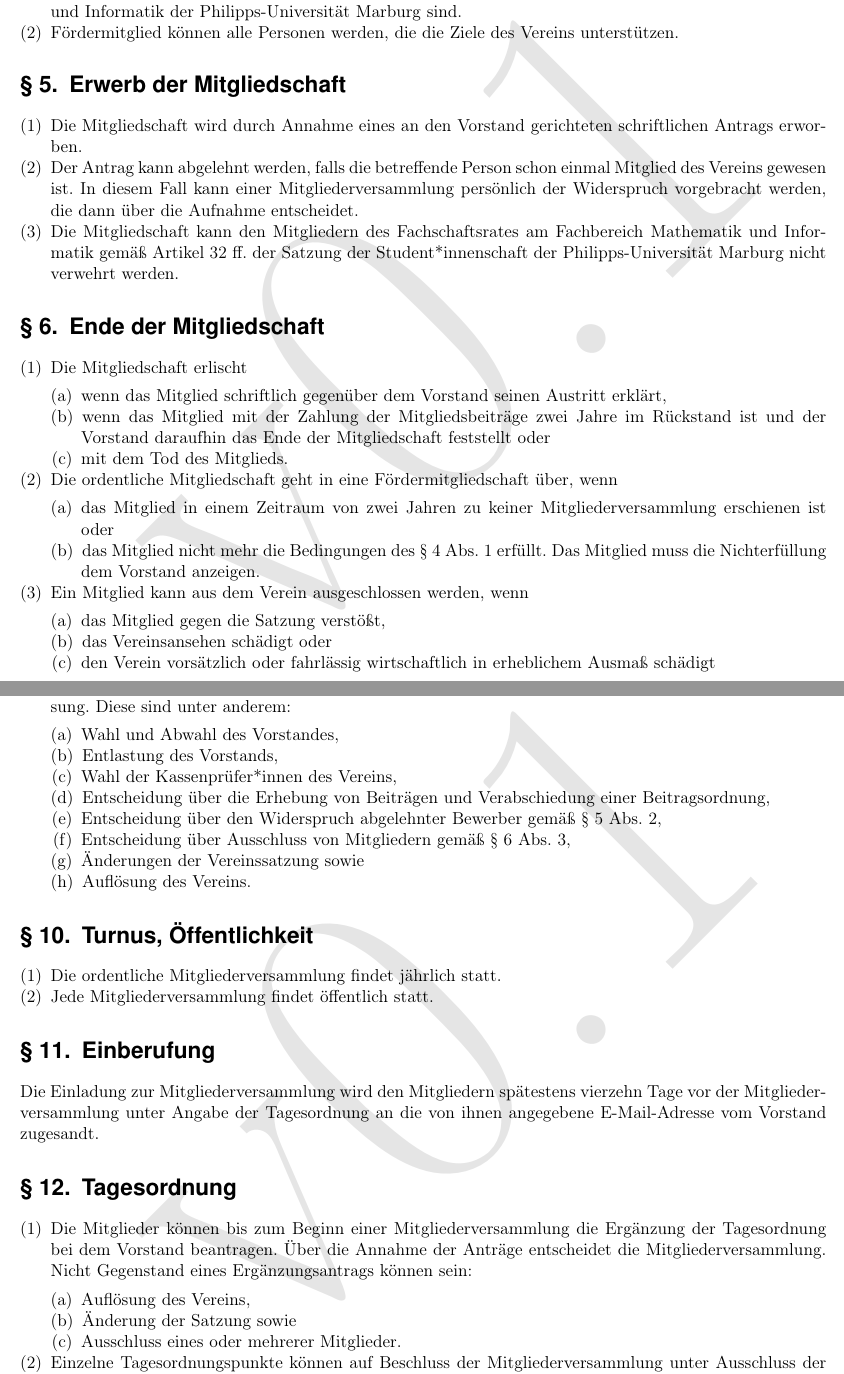
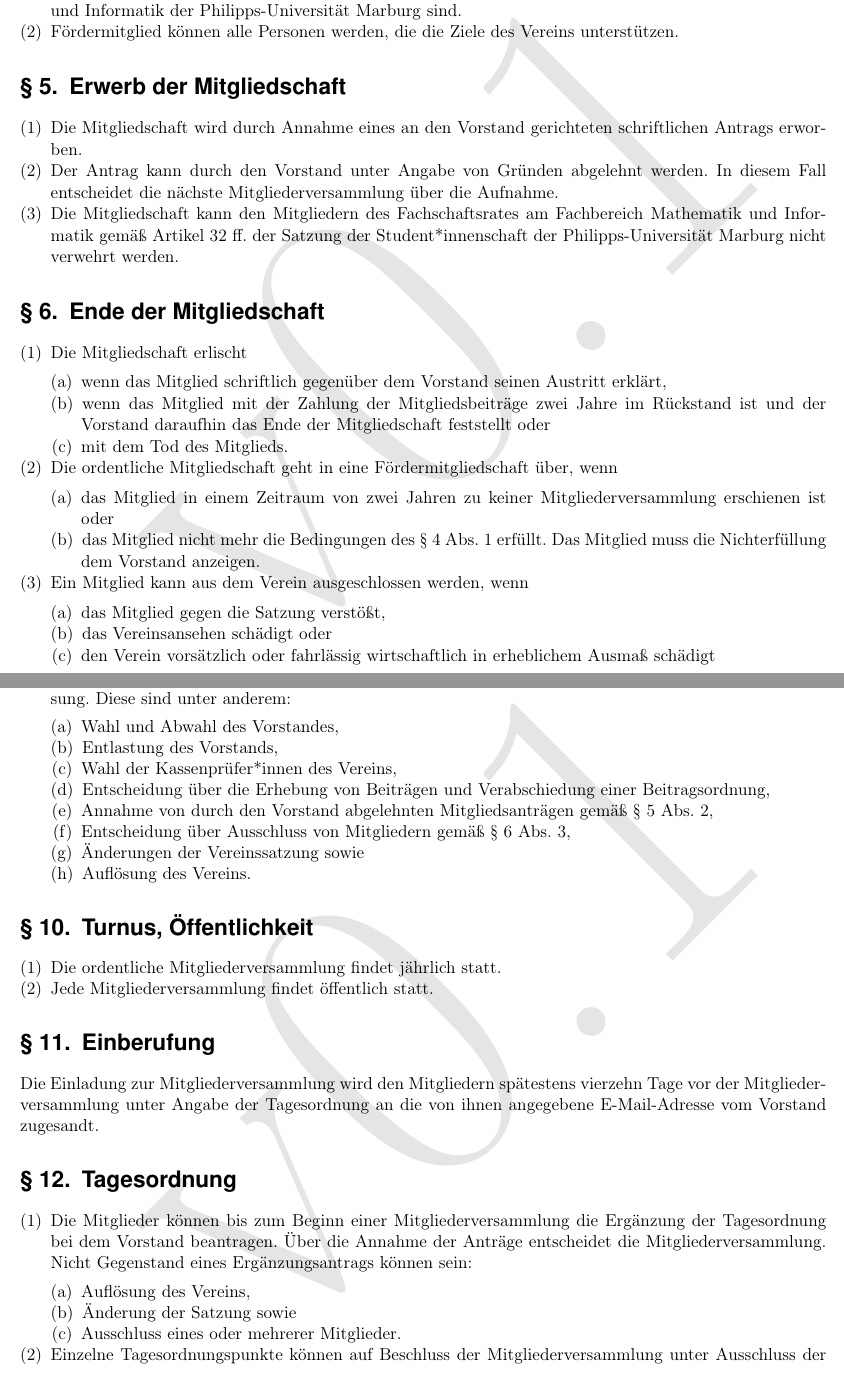
Before and after one commit to Fachschaft-FB12/Satzung-MInfo, a LaTeX document (Satzung.tex, which reads kapitel/02_rechtsverhaeltnisse.tex, kapitel/03_mitgliederversammlung.tex): two parts of pages 4 and 6 of 9, joined at a grey line, cut so that both start at the same text. Compiled offline with pdfLaTeX.

Commit message:
Änderung: Erwerb der Mitgliedschaft

```diff
--- a/kapitel/02_rechtsverhaeltnisse.tex
+++ b/kapitel/02_rechtsverhaeltnisse.tex
@@ -10,7 +10,7 @@
 \section{Erwerb der Mitgliedschaft}\label{sec:erwerb_der_mitgliedschaft}
 \begin{absätze}
     \item Die Mitgliedschaft wird durch Annahme eines an den Vorstand gerichteten schriftlichen Antrags erworben.
-    \item Der Antrag kann abgelehnt werden, falls die betreffende Person schon einmal Mitglied des Vereins gewesen ist. In diesem Fall kann einer Mitgliederversammlung persönlich der Widerspruch vorgebracht werden, die dann über die Aufnahme entscheidet.
+    \item Der Antrag kann durch den Vorstand unter Angabe von Gründen abgelehnt werden. In diesem Fall entscheidet die nächste Mitgliederversammlung über die Aufnahme.
     \item Die Mitgliedschaft kann den Mitgliedern des Fachschaftsrates am \Fachbereich{} gemäß \VerweisFachschaftsrat{} nicht verwehrt werden.
 \end{absätze}
 
--- a/kapitel/03_mitgliederversammlung.tex
+++ b/kapitel/03_mitgliederversammlung.tex
@@ -10,7 +10,7 @@
         \item Entlastung des Vorstands,
         \item Wahl der Kassenprüfer*innen des Vereins,
         \item Entscheidung über die Erhebung von Beiträgen und Verabschiedung einer Beitragsordnung,
-        \item Entscheidung über den Widerspruch abgelehnter Bewerber gemäß \ref{sec:erwerb_der_mitgliedschaft} Abs. 2,
+        \item Annahme von durch den Vorstand abgelehnten Mitgliedsanträgen gemäß \ref{sec:erwerb_der_mitgliedschaft} Abs. 2,
         \item Entscheidung über Ausschluss von Mitgliedern gemäß \ref{sec:ende_der_mitgliedschaft} Abs. 3,
         \item Änderungen der Vereinssatzung sowie
         \item Auflösung des Vereins.
```
